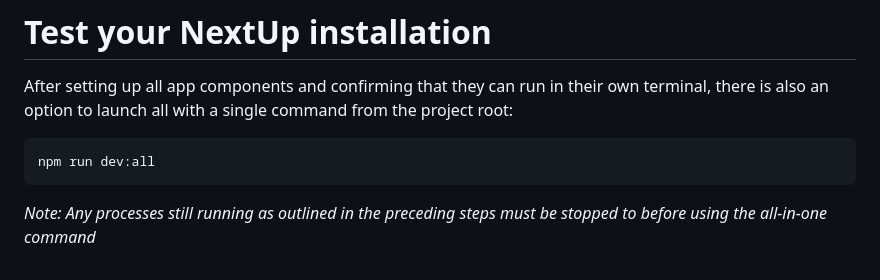
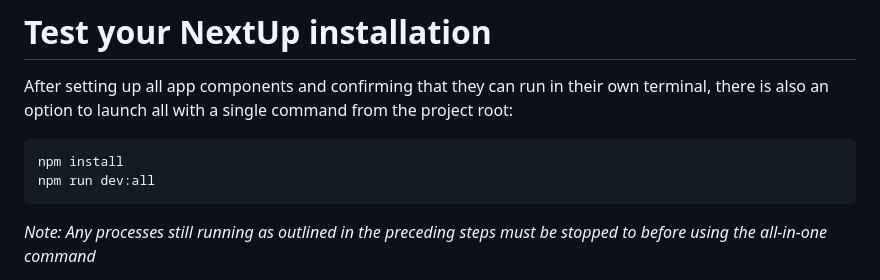
Before and after one commit to chirpradio/nextup, a Markdown page: setup.md, the part around the change. Rendered like a GitHub page.

Commit message:
Add npm install to setup.md

````diff
--- a/setup.md
+++ b/setup.md
@@ -152,6 +152,7 @@ Once it's done, navigate to http://localhost:5173/ in your browser and log in. C
 After setting up all app components and confirming that they can run in their own terminal, there is also an option to launch all with a single command from the project root:
 
 ```
+npm install
 npm run dev:all
 ```
 _Note: Any processes still running as outlined in the preceding steps must be stopped to before using the all-in-one command_
````
